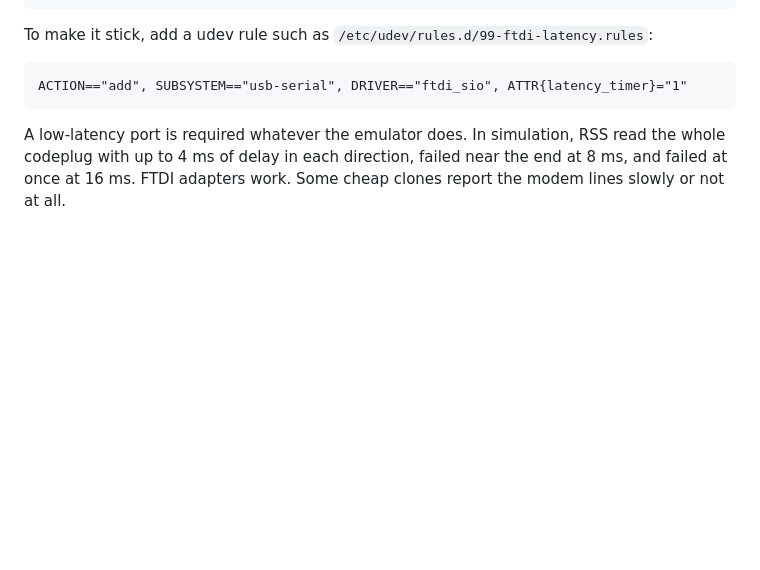
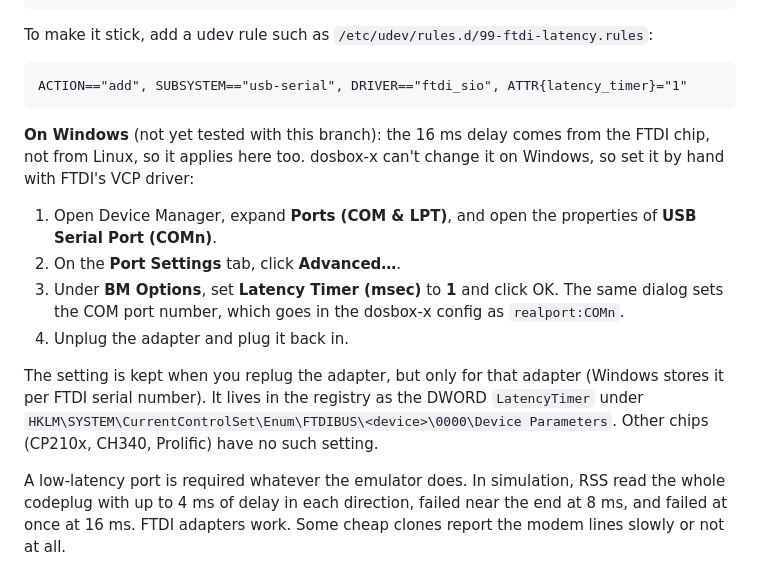
Before and after one commit to eliggett/motreader, a Markdown page: notes/DOSBOX-X-RIB.md, the part around the change. GitHub-like rendering; blank space fills up the shorter version.

Commit message:
notes: set the FTDI latency timer on Windows
Co-Authored-By: Claude Opus 5.5 <noreply@anthropic.com>
Claude-Session: https://claude.ai/code/session_01UkqCymE6dHJv6oSb9bfSjo

````diff
--- a/notes/DOSBOX-X-RIB.md
+++ b/notes/DOSBOX-X-RIB.md
@@ -89,6 +89,24 @@ To make it stick, add a udev rule such as
 ```
 ACTION=="add", SUBSYSTEM=="usb-serial", DRIVER=="ftdi_sio", ATTR{latency_timer}="1"
 ```
+
+**On Windows** (not yet tested with this branch): the 16 ms delay comes from
+the FTDI chip, not from Linux, so it applies here too. dosbox-x can't change
+it on Windows, so set it by hand with FTDI's VCP driver:
+
+1. Open Device Manager, expand **Ports (COM & LPT)**, and open the
+   properties of **USB Serial Port (COMn)**.
+2. On the **Port Settings** tab, click **Advanced…**.
+3. Under **BM Options**, set **Latency Timer (msec)** to **1** and click OK.
+   The same dialog sets the COM port number, which goes in the dosbox-x
+   config as `realport:COMn`.
+4. Unplug the adapter and plug it back in.
+
+The setting is kept when you replug the adapter, but only for that adapter
+(Windows stores it per FTDI serial number). It lives in the registry as the
+DWORD `LatencyTimer` under
+`HKLM\SYSTEM\CurrentControlSet\Enum\FTDIBUS\<device>\0000\Device Parameters`.
+Other chips (CP210x, CH340, Prolific) have no such setting.
 
 A low-latency port is required whatever the emulator does. In simulation,
 RSS read the whole codeplug with up to 4 ms of delay in each direction,
````
